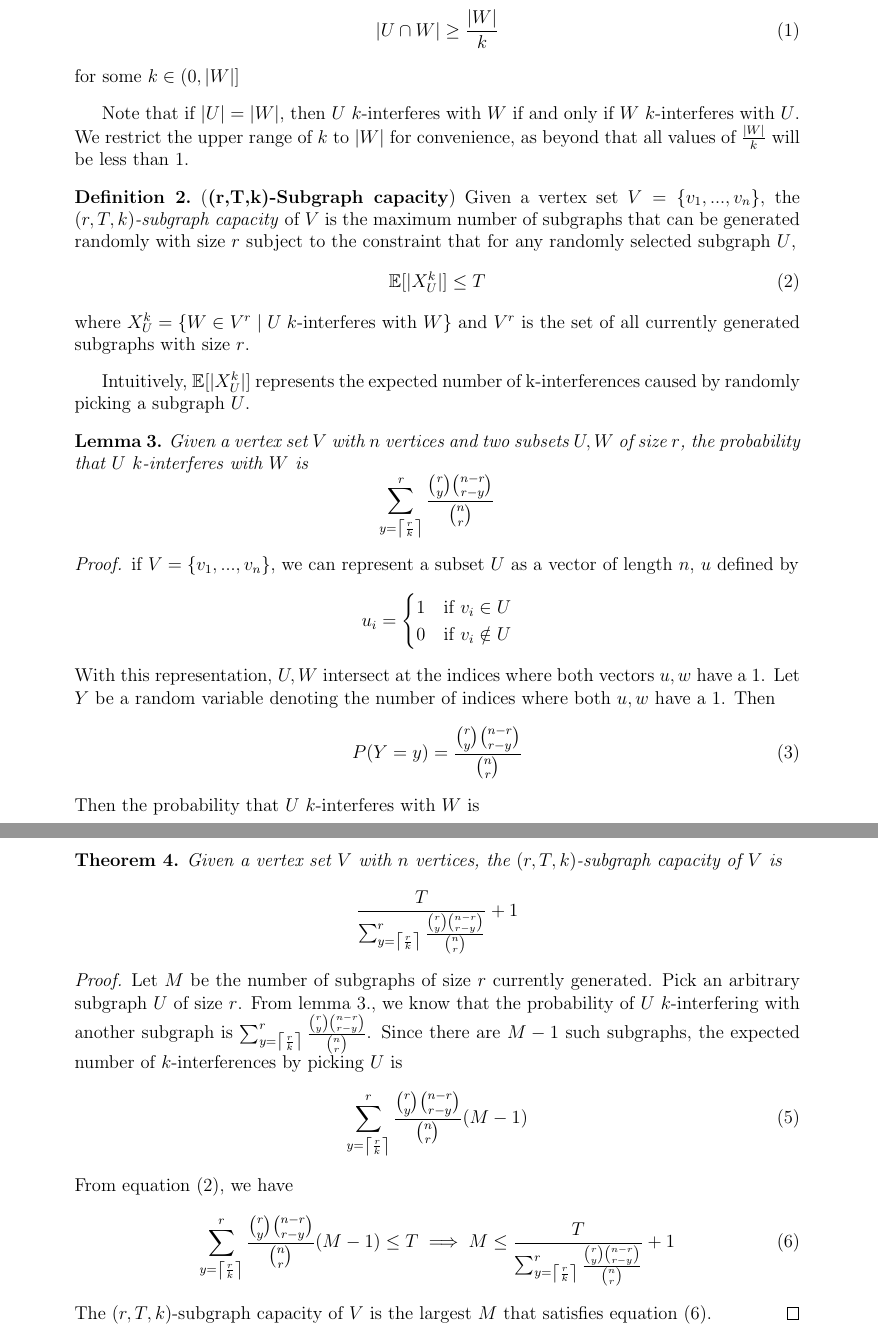
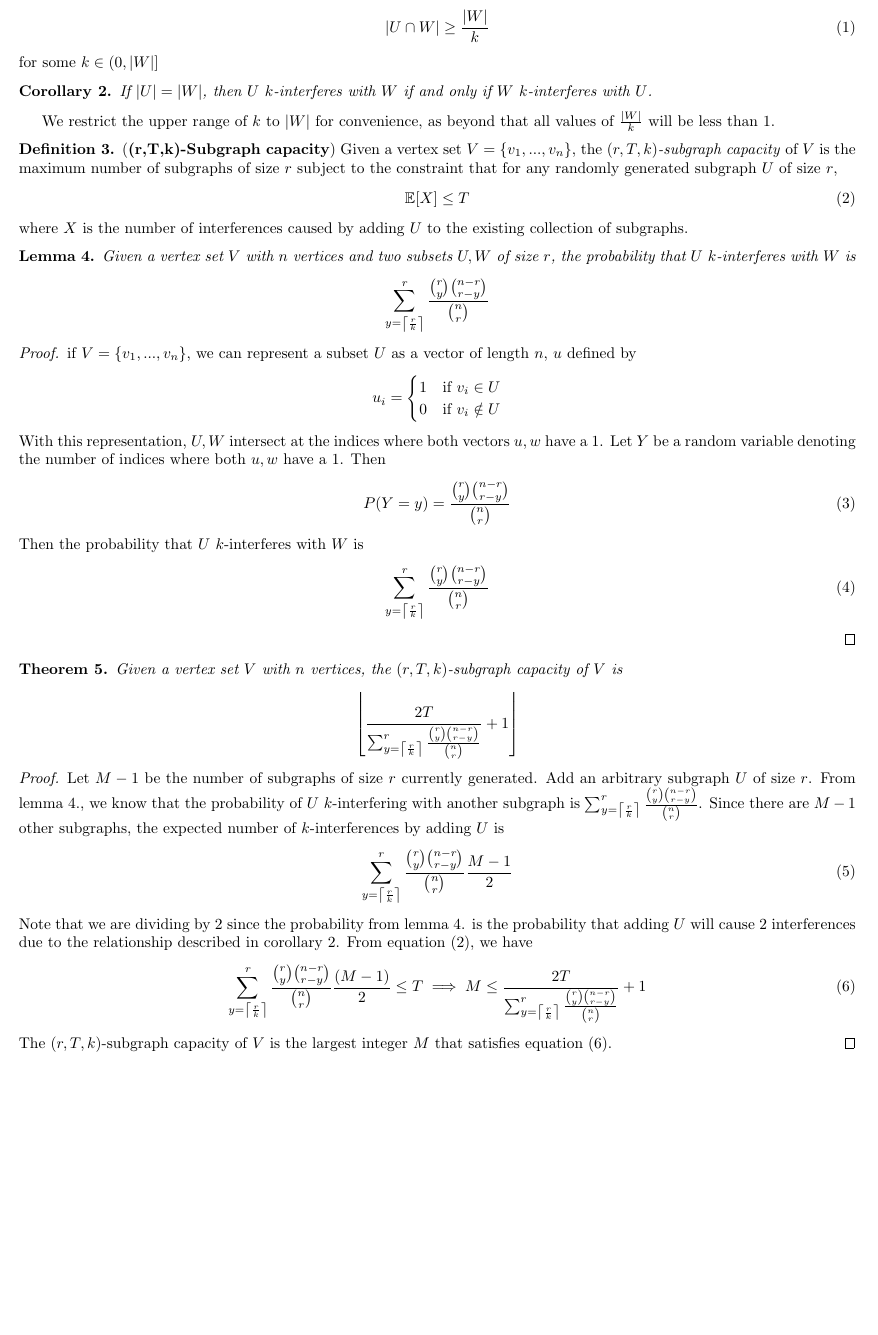
Before and after one commit to chandradeep24/Valiant, a LaTeX document (documents/scratch/draft.tex): two parts of pages 1 and 2 of 2 before the commit and part of the page after it, the two joined at a grey line, cut so that both start at the same text, the shorter picture padded with empty space. Compiled offline with pdfLaTeX.

Commit message:
finalized theory

```diff
--- a/documents/scratch/draft.tex
+++ b/documents/scratch/draft.tex
@@ -1,11 +1,11 @@
-\documentclass[12pt]{extarticle}
+\documentclass[10pt]{extarticle}
 \usepackage[utf8]{inputenc}
 \usepackage{mathtools}
 \usepackage{amssymb}
 \usepackage{listings}
 \usepackage{afterpage}
 \usepackage{amsthm}
-\usepackage[margin = 1in]{geometry}
+\usepackage[margin = 0.5in]{geometry}
 \usepackage{fancyhdr}
 \usepackage{framed}
 \usepackage{enumitem}
@@ -49,16 +49,18 @@
     for some $k \in (0,|W|]$
 \end{definition}
 
-Note that if $|U| = |W|$, then $U$ $k$-interferes with $W$ if and only if $W$ $k$-interferes with $U$. We restrict the upper range of $k$ to $|W|$ for convenience, as beyond that all values of $\frac{|W|}{k}$ will be less than 1.
+\begin{corollary}
+    If $|U| = |W|$, then $U$ $k$-interferes with $W$ if and only if $W$ $k$-interferes with $U$.
+\end{corollary}
 
-\begin{definition} (\textbf{(r,T,k)-Subgraph capacity}) Given a vertex set $V = \{v_1,...,v_n\}$, the \textit{$(r,T,k)$-subgraph capacity} of $V$ is the maximum number of subgraphs that can be generated randomly with size $r$ subject to the constraint that for any randomly selected subgraph $U$,
+We restrict the upper range of $k$ to $|W|$ for convenience, as beyond that all values of $\frac{|W|}{k}$ will be less than 1.
+
+\begin{definition} (\textbf{(r,T,k)-Subgraph capacity}) Given a vertex set $V = \{v_1,...,v_n\}$, the \textit{$(r,T,k)$-subgraph capacity} of $V$ is the maximum number of subgraphs of size $r$ subject to the constraint that for any randomly generated subgraph $U$ of size $r$,
 \begin{equation}
-    \E[|X_U^k|] \le T
+    \E[X] \le T
 \end{equation}
-where $X_U^k = \{W \in V^r \mid U \;k\text{-interferes with } W\}$ and $V^r$ is the set of all currently generated subgraphs with size $r$.
+where $X$ is the number of interferences caused by adding $U$ to the existing collection of subgraphs.
 \end{definition}
-
-Intuitively, $\E[|X_U^k|]$ represents the expected number of k-interferences caused by randomly picking a subgraph $U$.
 
 \begin{lemma}
     Given a vertex set $V$ with $n$ vertices and two subsets $U,W$ of size $r$, the probability that $U$ $k$-interferes with $W$ is
@@ -87,19 +89,20 @@ Intuitively, $\E[|X_U^k|]$ represents the expected number of k-interferences cau
 \begin{theorem}
     Given a vertex set $V$ with $n$ vertices, the $(r,T,k)$-subgraph capacity of $V$ is
     \begin{equation*}
-        \frac{T}{\sum_{y = \left\lceil \frac{r}{k} \right\rceil}^{r}  \frac{\binom{r}{y} \binom{n-r}{r-y}}{\binom{n}{r}}} + 1
+        \left\lfloor \frac{2T}{\sum_{y = \left\lceil \frac{r}{k} \right\rceil}^{r}  \frac{\binom{r}{y} \binom{n-r}{r-y}}{\binom{n}{r}}} + 1 \right\rfloor
     \end{equation*}
 \end{theorem}
 \begin{proof}
-    Let $M$ be the number of subgraphs of size $r$ currently generated. Pick an arbitrary subgraph $U$ of size $r$. From lemma 3., we know that the probability of $U$ $k$-interfering with another subgraph is $\sum_{y = \left\lceil \frac{r}{k} \right\rceil}^{r}  \frac{\binom{r}{y} \binom{n-r}{r-y}}{\binom{n}{r}}$. Since there are $M-1$ such subgraphs, the expected number of $k$-interferences by picking $U$ is
+    Let $M-1$ be the number of subgraphs of size $r$ currently generated. Add an arbitrary subgraph $U$ of size $r$. From lemma 4., we know that the probability of $U$ $k$-interfering with another subgraph is $\sum_{y = \left\lceil \frac{r}{k} \right\rceil}^{r}  \frac{\binom{r}{y} \binom{n-r}{r-y}}{\binom{n}{r}}$. Since there are $M-1$ other subgraphs, the expected number of $k$-interferences by adding $U$ is
     \begin{equation}
-        \sum_{y = \left\lceil \frac{r}{k} \right\rceil}^{r}  \frac{\binom{r}{y} \binom{n-r}{r-y}}{\binom{n}{r}} (M-1)
+        \sum_{y = \left\lceil \frac{r}{k} \right\rceil}^{r}  \frac{\binom{r}{y} \binom{n-r}{r-y}}{\binom{n}{r}} \frac{M-1}{2}
     \end{equation}
+    Note that we are dividing by 2 since the probability from lemma 4. is the probability that adding $U$ will cause $2$ interferences due to the relationship described in corollary 2.
     From equation (2), we have
     \begin{equation}
-        \sum_{y = \left\lceil \frac{r}{k} \right\rceil}^{r}  \frac{\binom{r}{y} \binom{n-r}{r-y}}{\binom{n}{r}} (M-1) \le T \implies M \le \frac{T}{\sum_{y = \left\lceil \frac{r}{k} \right\rceil}^{r}  \frac{\binom{r}{y} \binom{n-r}{r-y}}{\binom{n}{r}}} + 1
+        \sum_{y = \left\lceil \frac{r}{k} \right\rceil}^{r}  \frac{\binom{r}{y} \binom{n-r}{r-y}}{\binom{n}{r}} \frac{(M-1)}{2} \le T \implies M \le \frac{2T}{\sum_{y = \left\lceil \frac{r}{k} \right\rceil}^{r}  \frac{\binom{r}{y} \binom{n-r}{r-y}}{\binom{n}{r}}} + 1
     \end{equation}
-    The $(r,T,k)$-subgraph capacity of $V$ is the largest $M$ that satisfies equation (6).
+    The $(r,T,k)$-subgraph capacity of $V$ is the largest integer $M$ that satisfies equation (6).
 \end{proof}
 
 \end{document}
```
Also changed, not shown: documents/scratch/draft.pdf, 4 other files.
